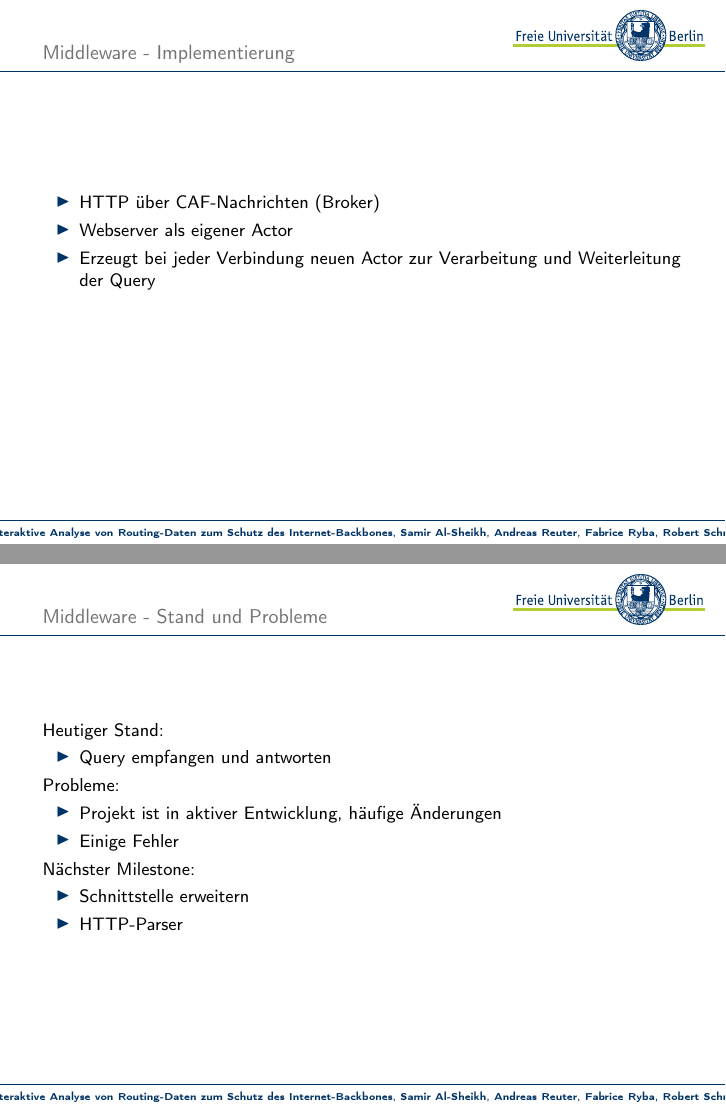
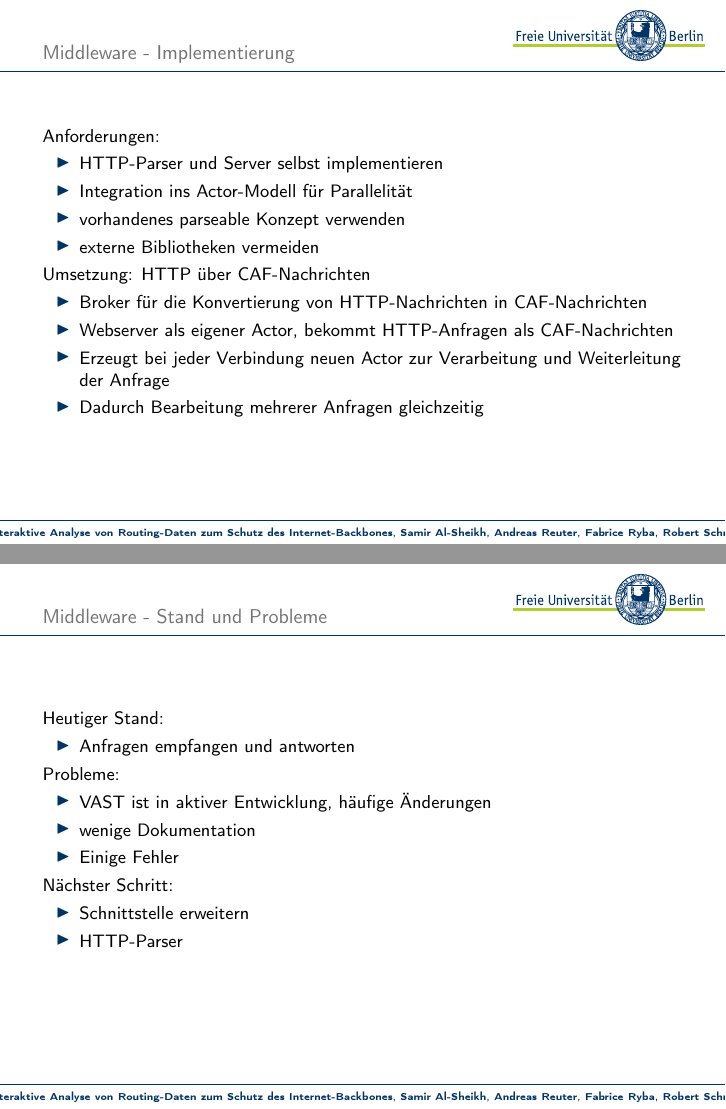
Before and after one commit to swp15/Presentation, LaTeX slides (presentation.tex): pages 25 and 26 of 31 before the commit and pages 25 and 27 of 32 after it, joined at a grey line. Compiled offline with pdfLaTeX.

Commit message:
add some changes to middleware slide and add vast_detail.pdf

```diff
--- a/presentation.tex
+++ b/presentation.tex
@@ -215,13 +215,24 @@
 	\end{frame}
 
 \begin{frame}{Middleware - Implementierung}{}
+	Anforderungen:
 	\begin{itemize}
-		\item HTTP über CAF-Nachrichten (Broker)
-		\item Webserver als eigener Actor
-		\item Erzeugt bei jeder Verbindung neuen Actor zur Verarbeitung und Weiterleitung der Query
+		\item HTTP-Parser und Server selbst implementieren
+		\item Integration ins Actor-Modell für Parallelität
+		\item vorhandenes parseable Konzept verwenden
+		\item externe Bibliotheken vermeiden
 	\end{itemize}
+	Umsetzung: HTTP über CAF-Nachrichten
+	\begin{itemize}
+		\item Broker für die Konvertierung von HTTP-Nachrichten in CAF-Nachrichten
+		\item Webserver als eigener Actor, bekommt HTTP-Anfragen als CAF-Nachrichten
+		\item Erzeugt bei jeder Verbindung neuen Actor zur Verarbeitung und Weiterleitung der Anfrage
+		\item Dadurch Bearbeitung mehrerer Anfragen gleichzeitig
+	\end{itemize}
+\end{frame}
+\begin{frame}{Middleware - Implementierung}{}
 	\begin{center}
-		%\includegraphics[width=1.0\textwidth]{res/???.pdf}
+		\includegraphics[width=0.5\textwidth]{res/swp_vast_detail.pdf}
 	\end{center}
 \end{frame}
 
@@ -229,16 +240,17 @@
 
 	Heutiger Stand:
 	\begin{itemize}
-		\item Query empfangen und antworten
+		\item Anfragen empfangen und antworten
 	\end{itemize}
 
 	Probleme:
 	\begin{itemize}
-		\item Projekt ist in aktiver Entwicklung, häufige Änderungen
+		\item VAST ist in aktiver Entwicklung, häufige Änderungen
+		\item wenige Dokumentation
 		\item Einige Fehler
 	\end{itemize}
 
-	Nächster Milestone:
+	Nächster Schritt:
 	\begin{itemize}
 		\item Schnittstelle erweitern
 		\item HTTP-Parser
```
Also changed, not shown: res/swp_vast_detail.pdf (added), presentation.tex (2 more changed lines).
